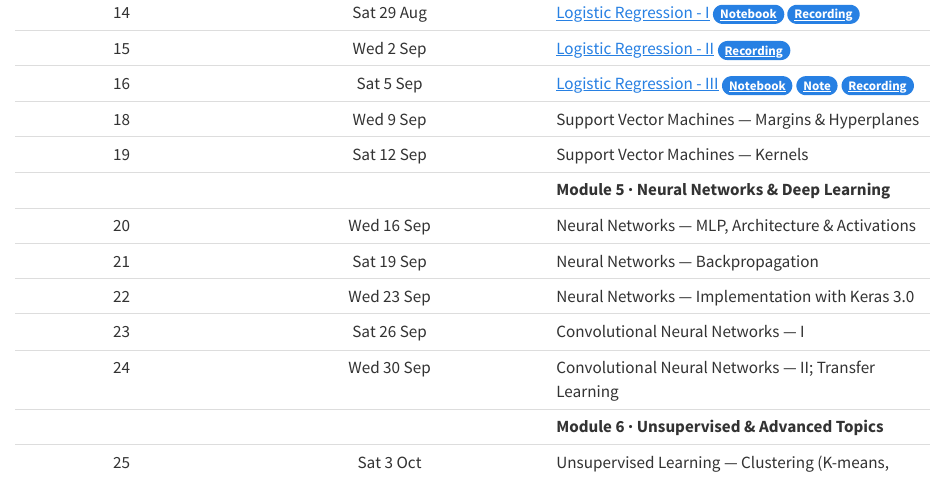
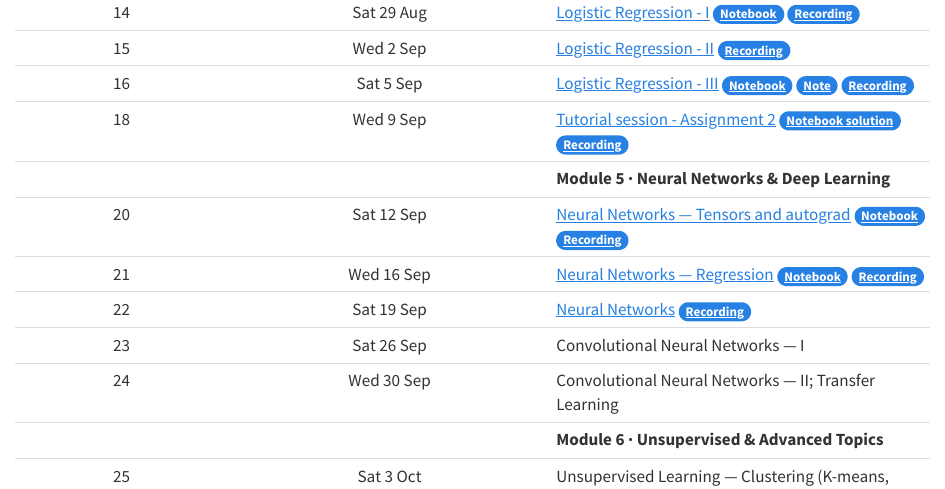
Before and after one commit to nipunbatra/em619-2026, a Quarto document (schedule.qmd): the page in a window 1100 px wide, from 1150 px down. Rendered offline with R 4.5, knitr and Pandoc in place of Quarto, with nearby package versions.

Commit message:
update lecture resources link

```diff
--- a/schedule.qmd
+++ b/schedule.qmd
@@ -31,12 +31,11 @@ This is a **26-lecture plan** (1.5 hours each) for **Module 3, 2026**. Classes r
 | 14 | Sat 29 Aug | [Logistic Regression - I](https://nipunbatra.github.io/ml-teaching/supervised/slides/logistic-regression.pdf) [Notebook](https://colab.research.google.com/drive/1yQc1EOG1WUzZhrJGwyA9M10RMSprz_qB?usp=sharing){.badge .bg-primary} [Recording](https://iitgnacin-my.sharepoint.com/:v:/g/personal/iitgnx_iitgn_ac_in/IQD6O0SuD_pYTJRyIPK8xDRiAXZ-2bqKDVuREb85KZCb0ac?e=MHfuk8){.badge .bg-primary} |
 | 15 | Wed 2 Sep | [Logistic Regression - II](https://nipunbatra.github.io/ml-teaching/supervised/slides/logistic-regression.pdf) [Recording](https://iitgnacin-my.sharepoint.com/:v:/g/personal/iitgnx_iitgn_ac_in/IQDmL6rxXkf3Rq-s9ONxF9F4AbAwHIFHEK3AfABpGg1FpIw?e=p7Ou3r){.badge .bg-primary} |
 | 16 | Sat 5 Sep | [Logistic Regression - III](https://nipunbatra.github.io/ml-teaching/supervised/slides/logistic-regression.pdf) [Notebook](https://colab.research.google.com/drive/18jm_jx9iwsjhgC6fp7G28eJCQjmMdatu?usp=sharing){.badge .bg-primary} [Note](https://docs.google.com/spreadsheets/d/1cMtW2MV8zoIFQwd6dOaGQ82p0J3DwkHt2jyPMXm5eGA/edit?usp=sharing){.badge .bg-primary} [Recording](https://iitgnacin-my.sharepoint.com/:v:/g/personal/iitgnx_iitgn_ac_in/IQBP1vUdsmgbQrS6IdYWqa5NAUrXMW5r26qSox9HJJhTrI4?e=glL0QG){.badge .bg-primary} |
-| 18 | Wed 9 Sep | Support Vector Machines — Margins & Hyperplanes |
-| 19 | Sat 12 Sep | Support Vector Machines — Kernels |
+| 18 | Wed 9 Sep | [Tutorial session - Assignment 2](https://github.com/nipunbatra/em619-2026/blob/main/assignments/a2/EM619_Assignment2.ipynb) [Notebook solution](https://github.com/nipunbatra/em619-2026/blob/main/assignments/a2/EM619_Assignment2_SOLUTION.ipynb){.badge .bg-primary} [Recording](https://iitgnacin-my.sharepoint.com/:v:/g/personal/iitgnx_iitgn_ac_in/IQDOSo6cDyBVQqrmZe9zKFHUAR6z012zG6RqiotshRRg__0?e=FAKqbr){.badge .bg-primary} |
 | | | **Module 5 · Neural Networks & Deep Learning** |
-| 20 | Wed 16 Sep | Neural Networks — MLP, Architecture & Activations |
-| 21 | Sat 19 Sep | Neural Networks — Backpropagation |
-| 22 | Wed 23 Sep | Neural Networks — Implementation with Keras 3.0 |
+| 20 | Sat 12 Sep | [Neural Networks — Tensors and autograd]() [Notebook](https://github.com/nipunbatra/pytorch-basics/blob/main/notebooks/01-tensors-and-autograd.ipynb){.badge .bg-primary} [Recording](https://iitgnacin-my.sharepoint.com/:v:/g/personal/iitgnx_iitgn_ac_in/IQC8MncEmnYeR7dRYldSlaaXAcBDGlv8b8FS4EOiWa6NEJ0?e=i7IuP2){.badge .bg-primary} |
+| 21 | Wed 16 Sep | [Neural Networks — Regression]() [Notebook](https://github.com/nipunbatra/pytorch-basics/blob/main/notebooks/02-linear-regression.ipynb){.badge .bg-primary} [Recording](https://iitgnacin-my.sharepoint.com/:v:/g/personal/iitgnx_iitgn_ac_in/IQC6OSP9A2hdSq_-_WwSZCMjAXKSEwCOLuWbRy03x96YAKk?nav=eyJyZWZlcnJhbEluZm8iOnsicmVmZXJyYWxBcHAiOiJPbmVEcml2ZUZvckJ1c2luZXNzIiwicmVmZXJyYWxBcHBQbGF0Zm9ybSI6IldlYiIsInJlZmVycmFsTW9kZSI6InZpZXciLCJyZWZlcnJhbFZpZXciOiJNeUZpbGVzTGlua0NvcHkifX0&e=PvqZUN){.badge .bg-primary} |
+| 22 | Sat 19 Sep | [Neural Networks](https://nipunbatra.github.io/ml-teaching/neural-networks/slides/mlp.pdf) [Recording](){.badge .bg-primary} |
 | 23 | Sat 26 Sep | Convolutional Neural Networks — I |
 | 24 | Wed 30 Sep | Convolutional Neural Networks — II; Transfer Learning |
 | | | **Module 6 · Unsupervised & Advanced Topics** |
```
